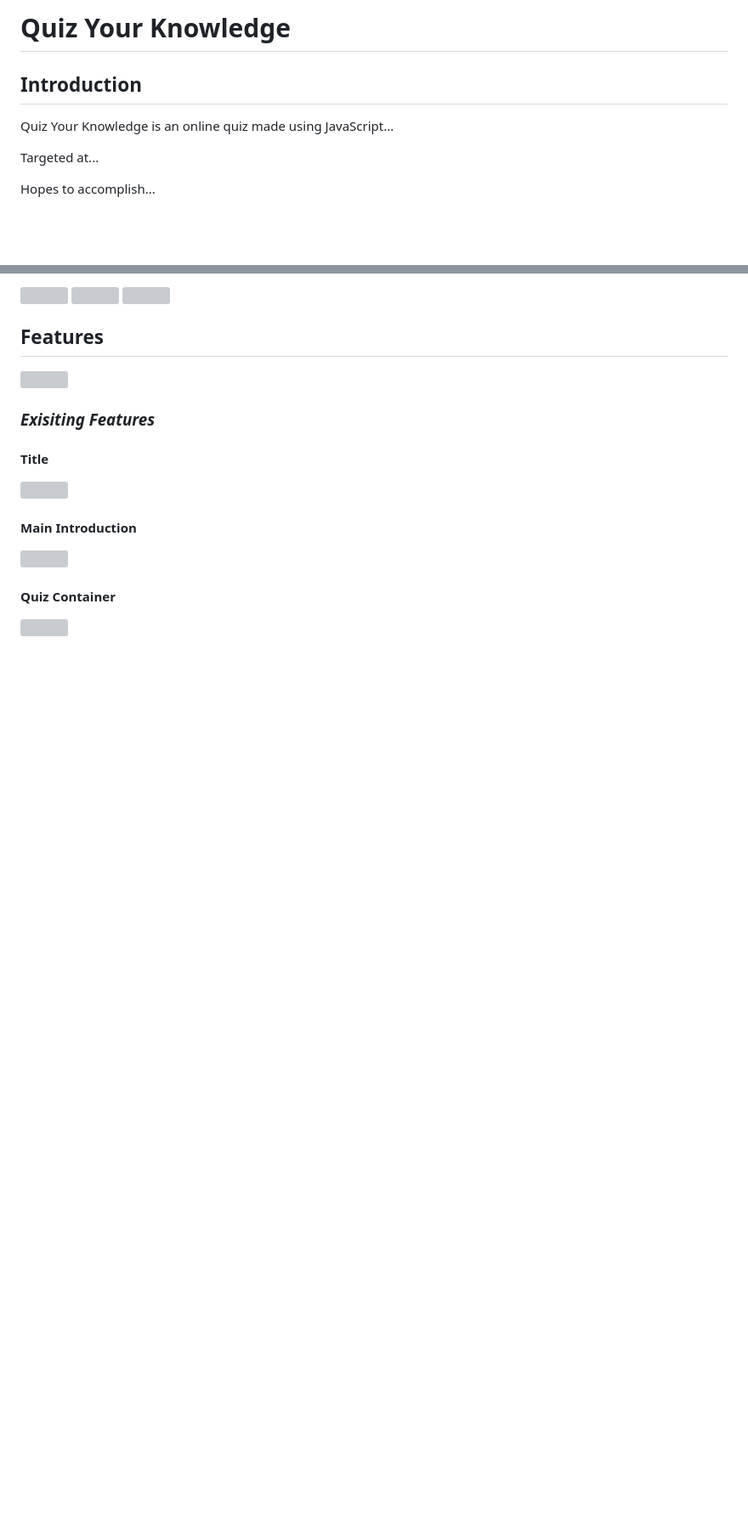
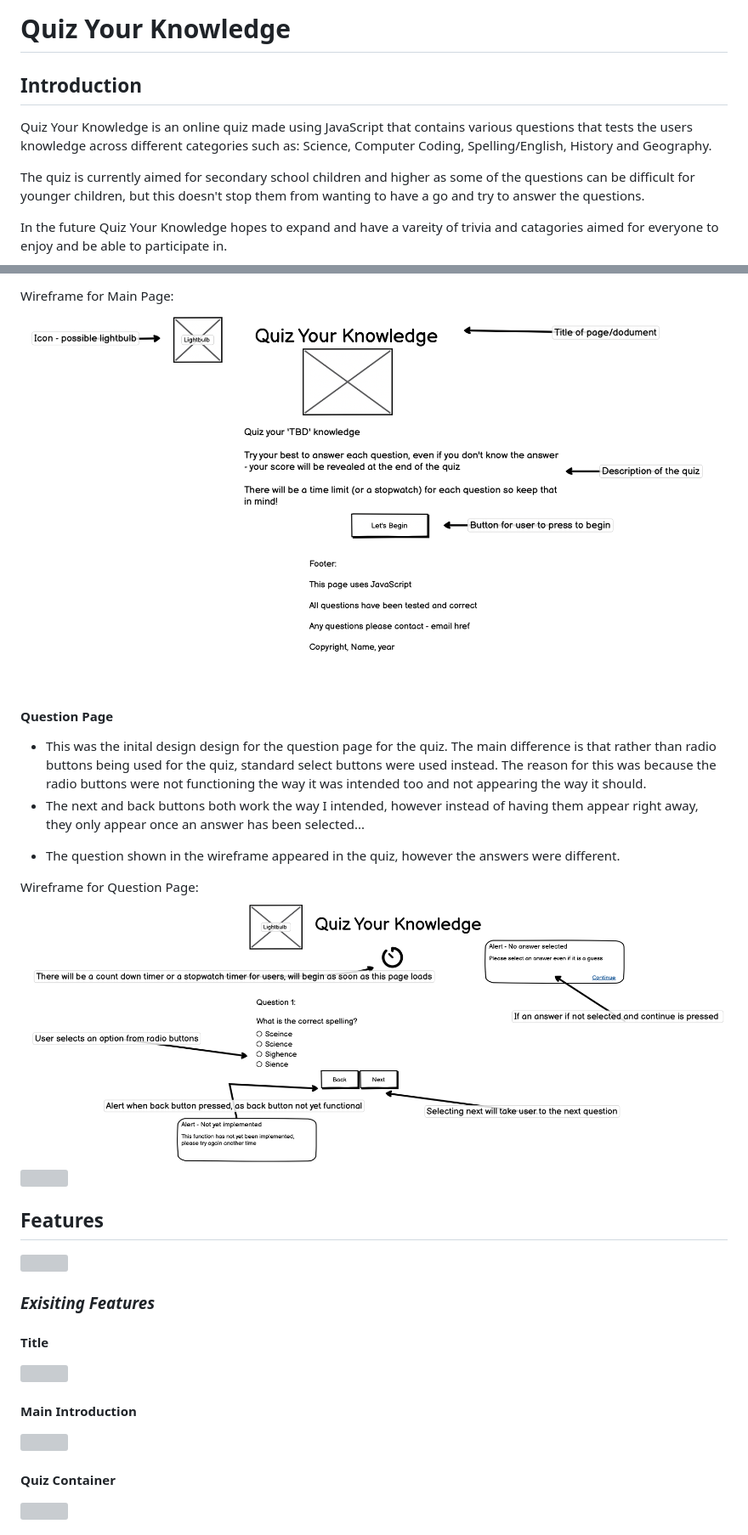
Before and after one commit to annacakes281/Quiz-Your-Knowledge, a Markdown page: README.md, 2 parts joined by grey strips. Shown: that part at 85% size. Drawn GitHub-style; pictures changed too: assets/readme-images/Homepage-wireframe.png (added), assets/readme-images/question-page-wireframe.png (added); blank space fills up the shorter version; grey boxes are pictures that could not be loaded.

Commit message:
add content to readme sectionss

```diff
--- a/README.md
+++ b/README.md
@@ -1,20 +1,7 @@
 <!--
-Title
-
-Introduction
-
-Table of contents
-
-Features
-decided to change from actualy buttons to divs as the buttons would keep staying displayed - this idea was taken from carino, thought i could make it would by using buttons but this didnt seem to be the case.
-- decided to make selectable buttons for the answer as i wanted to make radio buttons but i struffled getting them to display and work the way intended, so i decided to change the answer type.
-Testing
-
-Deployment
-
 Credits
 
-https://codepen.io/gcarino/details/AaJBOo - although used this idea and followed along with the code, i did change it up and added my own things to it, I liked the idea however i didnt feel confident to create it on my own and needed the extra support. I did find a lot of struggles with this langauge because of all the math-like code and I have always struggled with maths, but I am confident the more I do and practise the easier it will become and I will understand it. - styled the css on my own - mainly used the JS part and the inital layout for the html for an idea on how to set it out. the rest i redesigned to my liking. - didnt end up using
+https://codepen.io/gcarino/details/AaJBOo - although used this idea and followed along with the code, i did change it up and added my own things to it, I liked the idea however i didnt feel confident to create it on my own and needed the extra support. I did find a lot of struggles with this langauge because of all the math-like code and I have always struggled with maths, but I am confident the more I do and practise the easier it will become and I will understand it. - styled the css on my own - mainly used the JS part and the inital layout for the html for an idea on how to set it out. the rest i redesigned to my liking. - didnt end up using - DID NOT USE
 https://stock.adobe.com/uk/Library/urn:aaid:sc:EU:a7e14fc3-e0ae-4d3e-813d-3ee277117c3a?asset_id=214500542 - used my adobe account for this, as there was a free trail
 https://blog.hubspot.com/website/center-an-image-in-html#:~:text=Step%201%3A%20Wrap%20the%20image,to%20a%20fixed%20length%20value. - wanted to use a different methid to center the image rather than using margins
 https://www.tutorialspoint.com/html/html_email_links.htm adding email link
@@ -36,9 +23,9 @@ https://stackoverflow.com/questions/61733331/js-power-sign-exponent-to-number -
 
 ## **Introduction**
 
-Quiz Your Knowledge is an online quiz made using JavaScript...
+Quiz Your Knowledge is an online quiz made using JavaScript that contains various questions that tests the users knowledge across different categories such as: Science, Computer Coding, Spelling/English, History and Geography.
 
-Targeted at...
+The quiz is currently aimed for secondary school children and higher as some of the questions can be difficult for younger children, but this doesn't stop them from wanting to have a go and try to answer the questions.
 
-Hopes to accomplish...
+In the future Quiz Your Knowledge hopes to expand and have a vareity of trivia and catagories aimed for everyone to enjoy and be able to participate in.
 
@@ -134,6 +150,15 @@ Hopes to accomplish...
 
-<img src="" alt="">
-<img src="" alt="">
+Wireframe for Main Page:
+<img src="assets/readme-images/Homepage-wireframe.png" alt="Main page wireframe design">
+
+#### Question Page
+* This was the inital design design for the question page for the quiz. The main difference is that rather than radio buttons being used for the quiz, standard select buttons were used instead. The reason for this was because the radio buttons were not functioning the way it was intended too and not appearing the way it should.
+* The next and back buttons both work the way I intended, however instead of having them appear right away, they only appear once an answer has been selected...
+<!-- Did alert work if answer not selected? is this needed if you only see answer when its been selected and highlighted when wrong.right -->
+* The question shown in the wireframe appeared in the quiz, however the answers were different.
+
+Wireframe for Question Page:
+<img src="assets/readme-images/question-page-wireframe.png" alt="Question page wireframe design">
 <img src="" alt="">
 
 ## **Features**
```
Also changed, not shown: other parts of README.md (+38 -6 lines), assets/readme-images/homepage.png (added).
